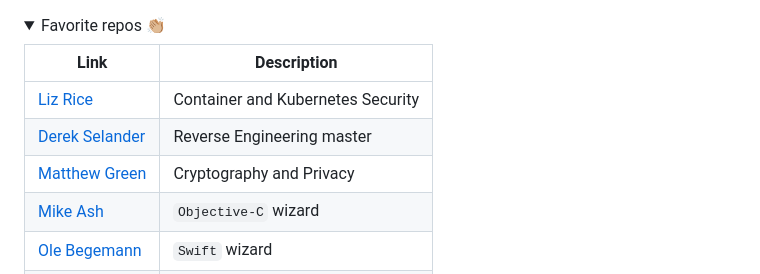
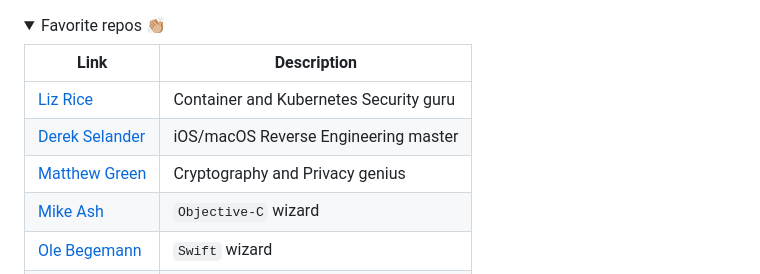
Before and after one commit to rustymagnet3000/rustymagnet3000, a Markdown page: README.md, the part around one of its changes. Rendered like a GitHub page; folded sections open.

```diff
--- a/README.md
+++ b/README.md
@@ -48,9 +50,9 @@ Link | Description
 
 Link | Description
 --|---
-[Liz Rice](https://github.com/lizrice) | Container and Kubernetes Security
-[Derek Selander](https://github.com/DerekSelander/LLDB) | Reverse Engineering master
-[Matthew Green](https://blog.cryptographyengineering.com/) | Cryptography and Privacy
+[Liz Rice](https://github.com/lizrice) | Container and Kubernetes Security guru
+[Derek Selander](https://github.com/DerekSelander/LLDB) | iOS/macOS Reverse Engineering master
+[Matthew Green](https://blog.cryptographyengineering.com/) | Cryptography and Privacy genius
 [Mike Ash](https://mikeash.com/) | `Objective-C` wizard
 [Ole Begemann](https://oleb.net/) | `Swift` wizard
 [Jessie Frazelle](https://blog.jessfraz.com/) | Excellent Computer Scientist
```
Also changed, not shown: other parts of README.md (+10 -1 lines), images/docker_icon.png, images/swift-icon2.png (added).
